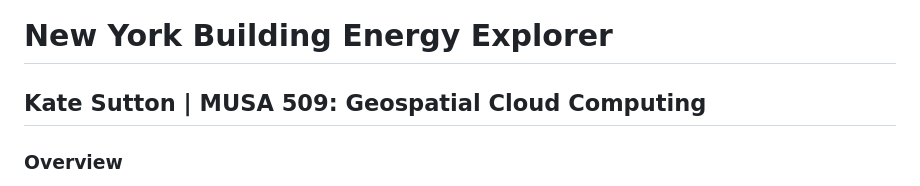
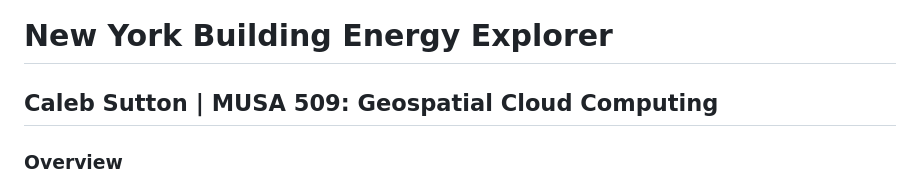
Before and after one commit to csutton6/building-energy-explorer, a Markdown page: README.md, the part around the change. GitHub-like rendering.

Commit message:
Update README.md
name update

```diff
--- a/README.md
+++ b/README.md
@@ -1,5 +1,5 @@
 # New York Building Energy Explorer
-## Kate Sutton | MUSA 509: Geospatial Cloud Computing
+## Caleb Sutton | MUSA 509: Geospatial Cloud Computing
 
 
 ### Overview
```
